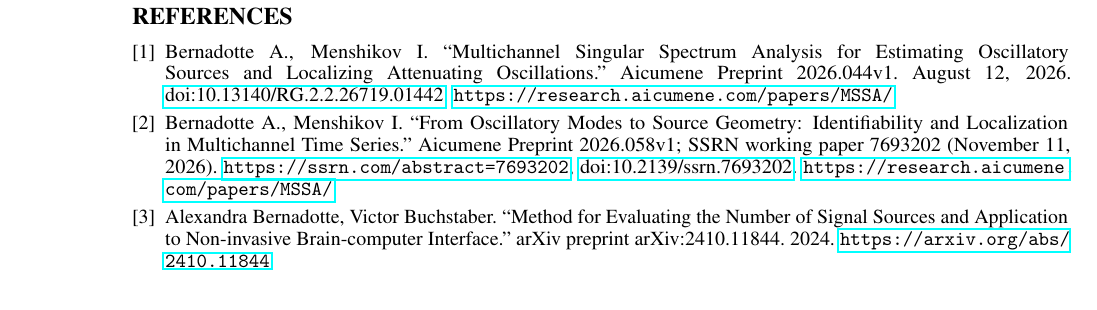
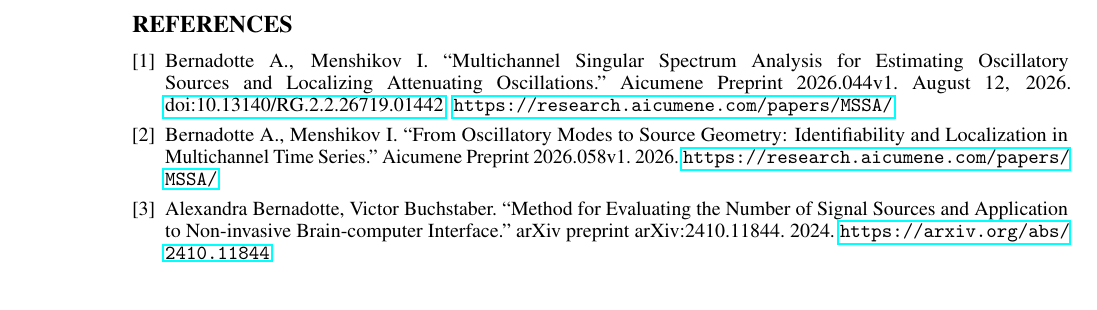
Before and after one commit to aicumene/MSSA, a LaTeX paper (paper/paper.tex): part of page 16 of 19, cut so that both start at the same text. Compiled offline with pdfLaTeX.

Commit message:
Revert the move of SSRN 7693202 to the source-geometry paper: the SSRN record 7693202 is the MSSA count paper, the companion is submitted separately
Co-authored-by: Ivan Menshikov <iamenshikov@users.noreply.github.com>

```diff
--- a/paper/paper.tex
+++ b/paper/paper.tex
@@ -555,7 +555,7 @@ The checks of Section~\ref{sec:guarantees} are reproduced by \texttt{v2\_checks.
 \renewcommand{\refname}{REFERENCES}
  \begin{thebibliography}{0}
 \bibitem{ref-MSSAv1} Bernadotte A., Menshikov I. ``Multichannel Singular Spectrum Analysis for Estimating Oscillatory Sources and Localizing Attenuating Oscillations.'' Aicumene Preprint 2026.044v1. August 12, 2026. \href{https://doi.org/10.13140/RG.2.2.26719.01442}{doi:10.13140/RG.2.2.26719.01442}. \url{https://research.aicumene.com/papers/MSSA/}
-\bibitem{ref-companion} Bernadotte A., Menshikov I. ``From Oscillatory Modes to Source Geometry: Identifiability and Localization in Multichannel Time Series.'' Aicumene Preprint 2026.058v1; SSRN working paper 7693202 (November 11, 2026). \url{https://ssrn.com/abstract=7693202}, \href{https://doi.org/10.2139/ssrn.7693202}{doi:10.2139/ssrn.7693202}. \url{https://research.aicumene.com/papers/MSSA/}
+\bibitem{ref-companion} Bernadotte A., Menshikov I. ``From Oscillatory Modes to Source Geometry: Identifiability and Localization in Multichannel Time Series.'' Aicumene Preprint 2026.058v1. 2026. \url{https://research.aicumene.com/papers/MSSA/}
 
 
 \bibitem{ref-BernadotteBuchstaber} Alexandra Bernadotte, Victor Buchstaber. ``Method for Evaluating the Number of Signal Sources and Application to Non-invasive Brain-computer Interface.'' arXiv preprint arXiv:2410.11844. 2024. \url{https://arxiv.org/abs/2410.11844}
```
Also changed, not shown: paper_geometry/paper.tex (+1 -1 lines), README.md, paper/README.md, paper/paper.pdf, paper_geometry/README.md, paper_geometry/paper.pdf, 1 other file.
